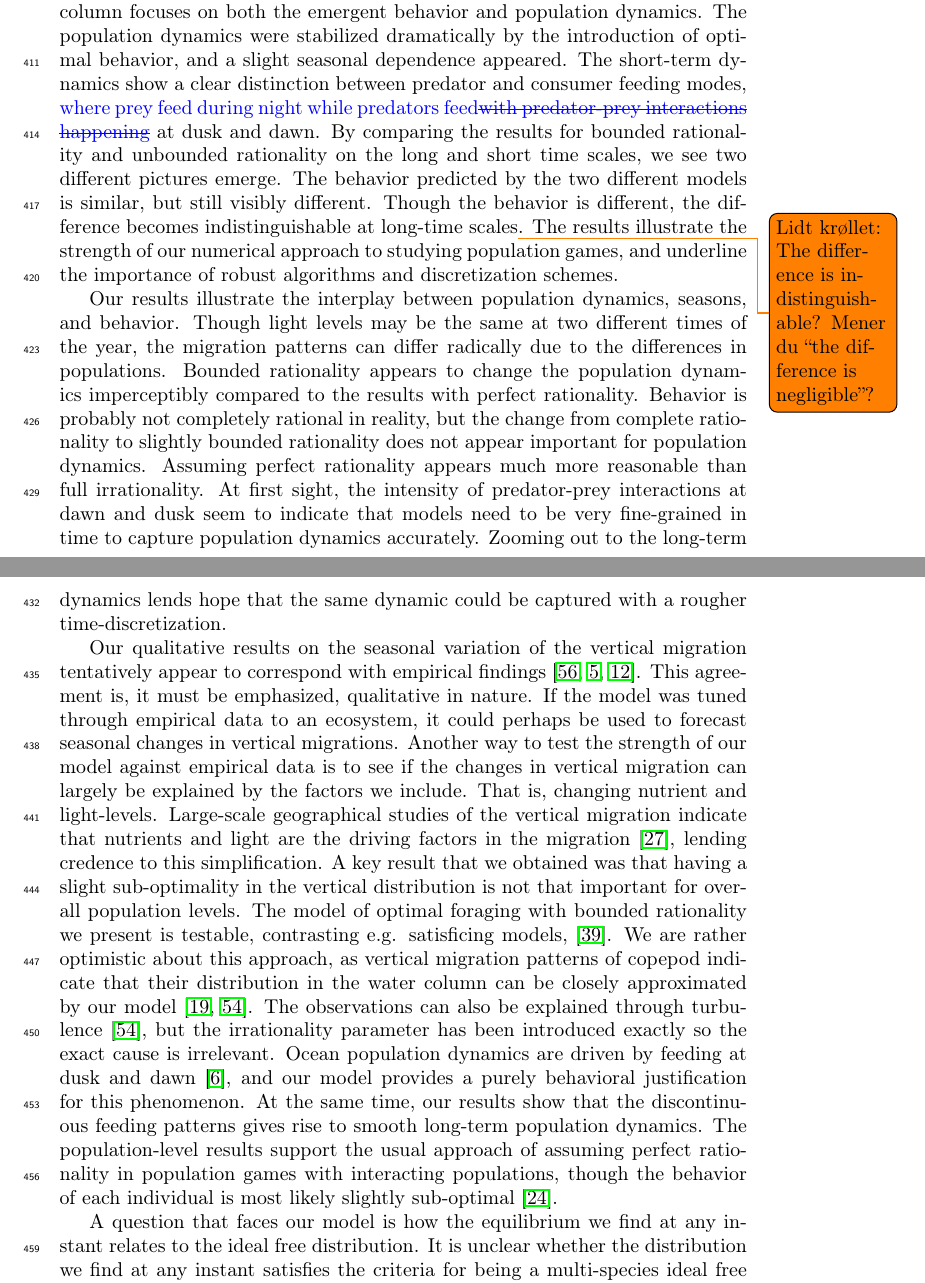
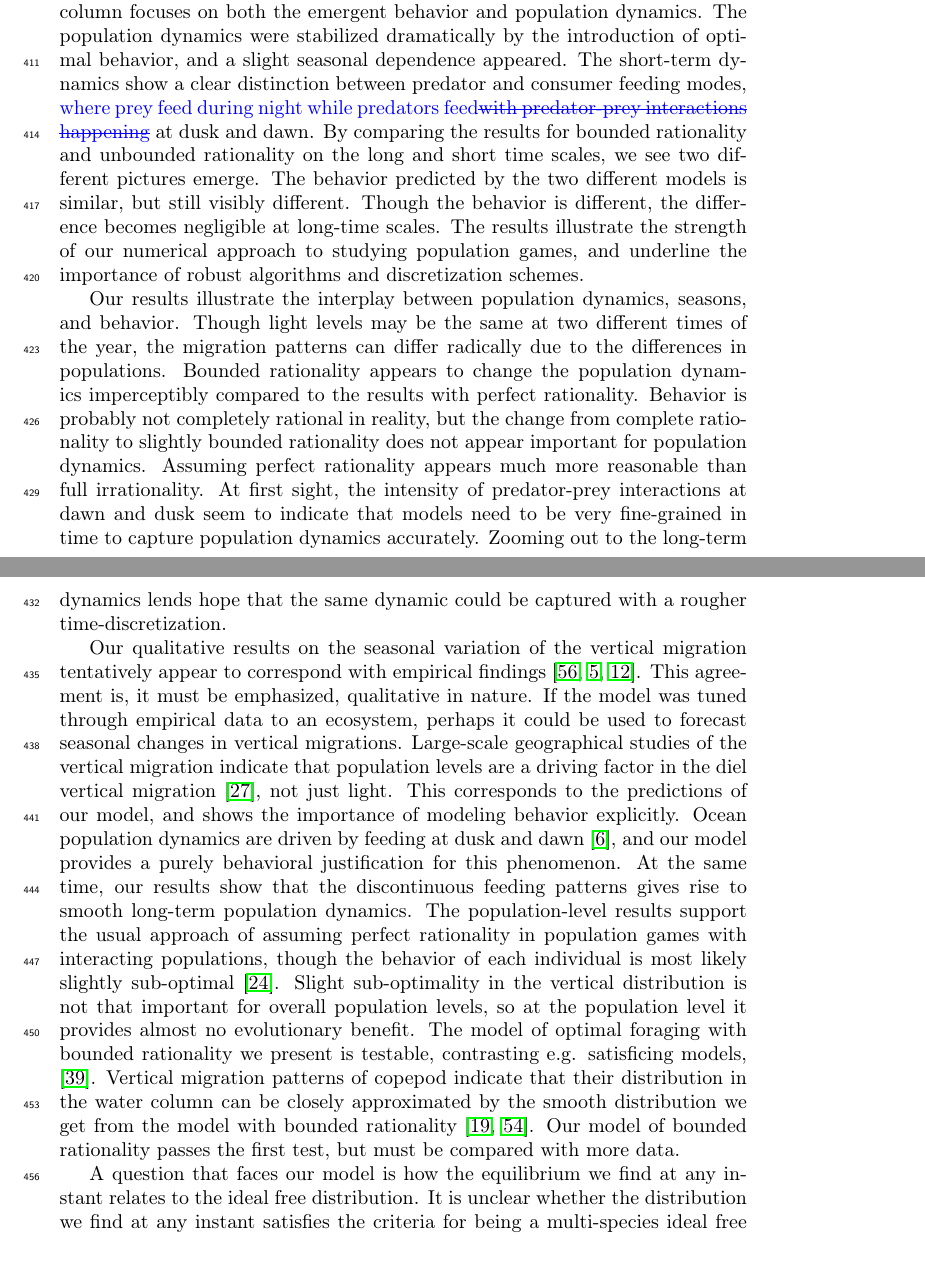
Before and after one commit to jemff/food_web, a LaTeX paper (results/main.tex, which reads results/discussion.tex): two parts of pages 17 and 18 of 23, joined at a grey line, cut so that both start at the same text. Compiled offline with pdfLaTeX.

Commit message:
Rewrote section

```diff
--- a/results/discussion.tex
+++ b/results/discussion.tex
@@ -6,7 +6,7 @@
 %Strength of numerical approach
 %Seasonal variation, driven by population dynamics
 %Bounded rationality is the same at long-term, quite different short-term
-Our study of a Lotka-Volterra system with optimal behavior in the water column focuses on both the emergent behavior and population dynamics. The population dynamics were stabilized dramatically by the introduction of optimal behavior, and a slight seasonal dependence appeared. The short-term dynamics show a clear distinction between predator and consumer feeding modes, \replaced{where prey feed during night while predators feed}{with predator-prey interactions happening} at dusk and dawn. By comparing the results for bounded rationality and unbounded rationality on the long and short time scales, we see two different pictures emerge. The behavior predicted by the two different models is similar, but still visibly different. Though the behavior is different, the difference becomes indistinguishable at long-time scales\todo{Lidt krøllet: The difference is indistinguishable? Mener du ``the difference is negligible''?}. The results illustrate the strength of our numerical approach to studying population games, and underline the importance of robust algorithms and discretization schemes.
+Our study of a Lotka-Volterra system with optimal behavior in the water column focuses on both the emergent behavior and population dynamics. The population dynamics were stabilized dramatically by the introduction of optimal behavior, and a slight seasonal dependence appeared. The short-term dynamics show a clear distinction between predator and consumer feeding modes, \replaced{where prey feed during night while predators feed}{with predator-prey interactions happening} at dusk and dawn. By comparing the results for bounded rationality and unbounded rationality on the long and short time scales, we see two different pictures emerge. The behavior predicted by the two different models is similar, but still visibly different. Though the behavior is different, the difference becomes negligible at long-time scales. The results illustrate the strength of our numerical approach to studying population games, and underline the importance of robust algorithms and discretization schemes.
 
 
 %\subsection{Interpretation of the findings and what they mean} %1-2 paragraphs
@@ -17,7 +17,9 @@ Our results illustrate the interplay between population dynamics, seasons, and b
 
 %\subsection{Compare results to litterature} %2-3 paragraphs
 
-Our qualitative results on the seasonal variation of the vertical migration tentatively appear to correspond with empirical findings \citep{wang2014seasonal, beaugrand2001geographical, colebrook1979continuous}. This agreement is, it must be emphasized, qualitative in nature. If the model was tuned through empirical data to an ecosystem, it could perhaps be used to forecast seasonal changes in vertical migrations. Another way to test the strength of our model against empirical data is to see if the changes in vertical migration can largely be explained by the factors we include. That is, changing nutrient and light-levels. Large-scale geographical studies of the vertical migration indicate that nutrients and light are the driving factors in the migration \citep{klevjer2016large}, lending credence to this simplification. A key result that we obtained was that having a slight sub-optimality in the vertical distribution is not that important for overall population levels. The model of optimal foraging with bounded rationality we present is testable, contrasting e.g. satisficing models, \citep{nonacs1993satisficing}. We are rather optimistic about this approach, as vertical migration patterns of copepod indicate that their distribution in the water column can be closely approximated by our model \citep{hay1991zooplankton, visser2001observations}. The observations can also be explained through turbulence \citep{visser2001observations}, but the irrationality parameter has been introduced exactly so the exact cause is irrelevant. Ocean population dynamics are driven by feeding at dusk and dawn \citep{benoit2014critical}, and our model provides a purely behavioral justification for this phenomenon. At the same time, our results show that the discontinuous feeding patterns gives rise to smooth long-term population dynamics. The population-level results support the usual approach of assuming perfect rationality in population games with interacting populations, though the behavior of each individual is most likely slightly sub-optimal \citep{hurly1999context}.
+Our qualitative results on the seasonal variation of the vertical migration tentatively appear to correspond with empirical findings \citep{wang2014seasonal, beaugrand2001geographical, colebrook1979continuous}. This agreement is, it must be emphasized, qualitative in nature. If the model was tuned through empirical data to an ecosystem, perhaps it could be used to forecast seasonal changes in vertical migrations. Large-scale geographical studies of the vertical migration indicate that population levels are a driving factor in the diel vertical migration \citep{klevjer2016large}, not just light. This corresponds to the predictions of our model, and shows the importance of modeling behavior explicitly.
+Ocean population dynamics are driven by feeding at dusk and dawn \citep{benoit2014critical}, and our model provides a purely behavioral justification for this phenomenon. At the same time, our results show that the discontinuous feeding patterns gives rise to smooth long-term population dynamics. The population-level results support the usual approach of assuming perfect rationality in population games with interacting populations, though the behavior of each individual is most likely slightly sub-optimal \citep{hurly1999context}. Slight sub-optimality in the vertical distribution is not that important for overall population levels, so at the population level it provides almost no evolutionary benefit.
+The model of optimal foraging with bounded rationality we present is testable, contrasting e.g. satisficing models, \citep{nonacs1993satisficing}. Vertical migration patterns of copepod indicate that their distribution in the water column can be closely approximated by the smooth distribution we get from the model with bounded rationality \citep{hay1991zooplankton, visser2001observations}. Our model of bounded rationality passes the first test, but must be compared with more data.
 %The exact cause of the slightly suboptimal distribution is not essential in our model.
 %Seasonal variation of the vertical migration due to seasonal changes in nutrient and light levels has been studied in detail , and our results  .
 
```
